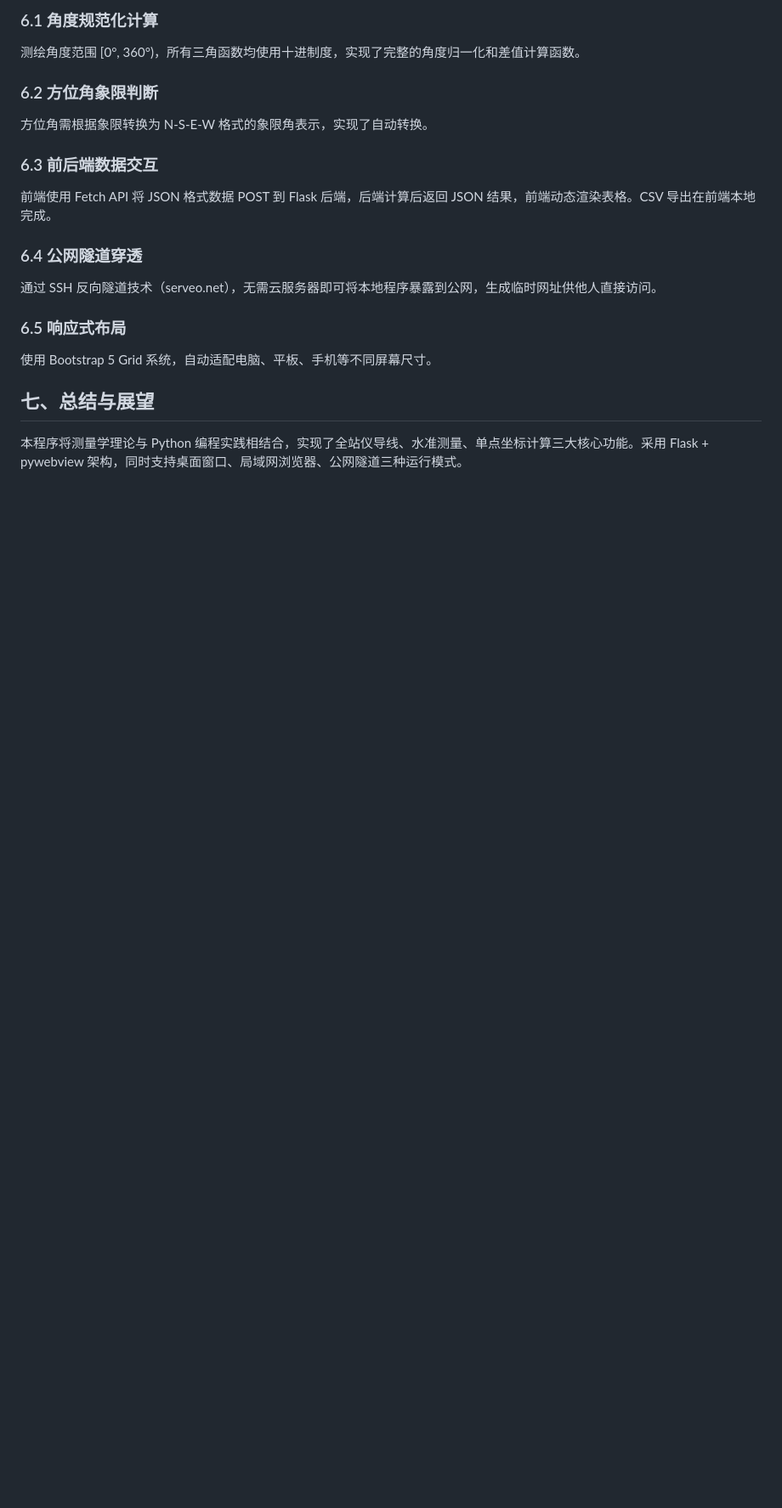
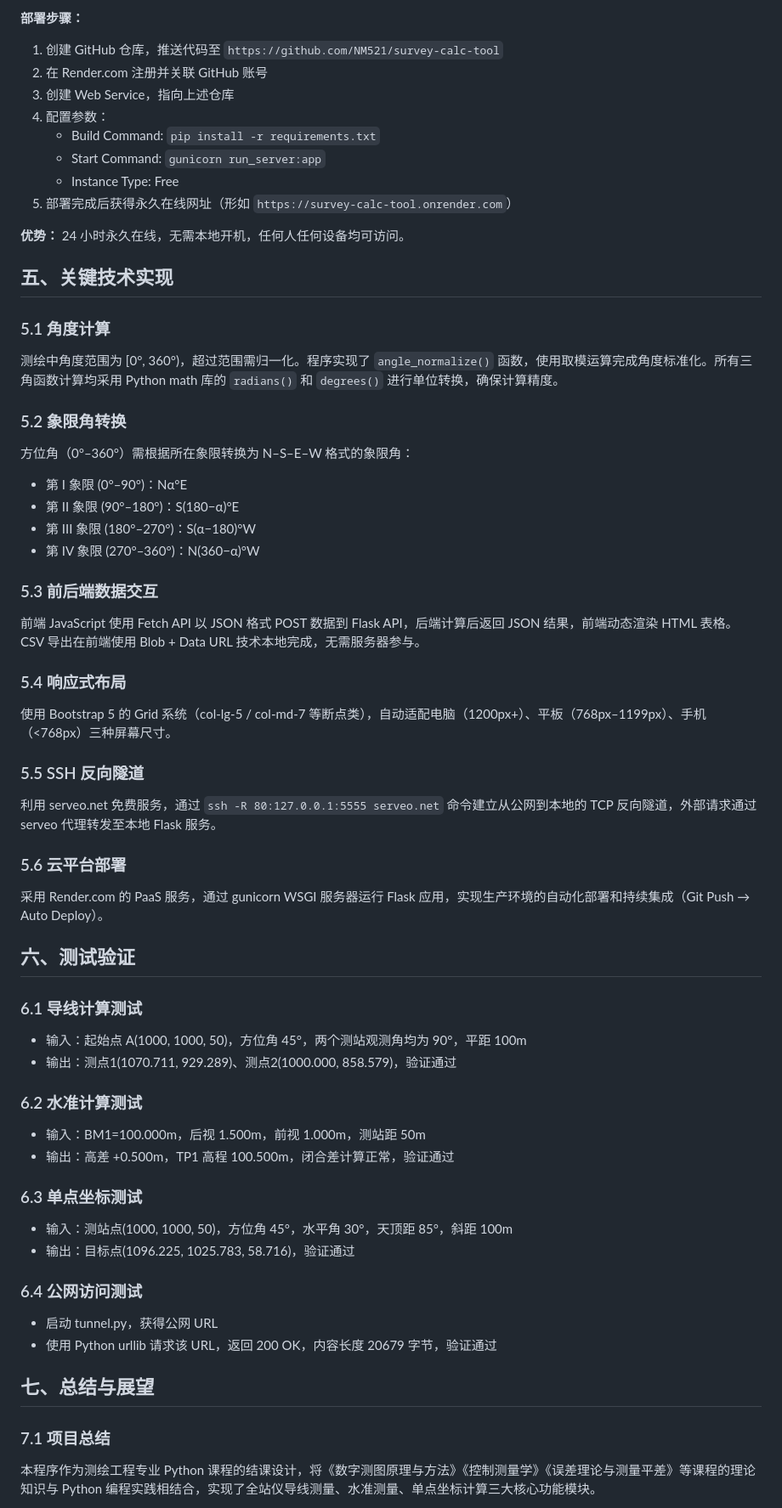
Before and after one commit to NM521/survey-calc-tool, a Markdown page: 开发文案.md, the part around one of its changes. Shown at 85% size. Drawn GitHub-style; blank space fills up the shorter version.

```diff
--- a/开发文案.md
+++ b/开发文案.md
@@ -99,20 +146,60 @@ python tunnel.py
 
-### 6.1 角度规范化计算
-测绘角度范围 [0°, 360°)，所有三角函数均使用十进制度，实现了完整的角度归一化和差值计算函数。
+**部署步骤：**
+1. 创建 GitHub 仓库，推送代码至 `https://github.com/NM521/survey-calc-tool`
+2. 在 Render.com 注册并关联 GitHub 账号
+3. 创建 Web Service，指向上述仓库
+4. 配置参数：
+   - Build Command: `pip install -r requirements.txt`
+   - Start Command: `gunicorn run_server:app`
+   - Instance Type: Free
+5. 部署完成后获得永久在线网址（形如 `https://survey-calc-tool.onrender.com`）
 
-### 6.2 方位角象限判断
-方位角需根据象限转换为 N-S-E-W 格式的象限角表示，实现了自动转换。
+**优势：** 24 小时永久在线，无需本地开机，任何人任何设备均可访问。
 
-### 6.3 前后端数据交互
-前端使用 Fetch API 将 JSON 格式数据 POST 到 Flask 后端，后端计算后返回 JSON 结果，前端动态渲染表格。CSV 导出在前端本地完成。
+## 五、关键技术实现
 
-### 6.4 公网隧道穿透
-通过 SSH 反向隧道技术（serveo.net），无需云服务器即可将本地程序暴露到公网，生成临时网址供他人直接访问。
+### 5.1 角度计算
+测绘中角度范围为 [0°, 360°)，超过范围需归一化。程序实现了 `angle_normalize()` 函数，使用取模运算完成角度标准化。所有三角函数计算均采用 Python math 库的 `radians()` 和 `degrees()` 进行单位转换，确保计算精度。
 
-### 6.5 响应式布局
-使用 Bootstrap 5 Grid 系统，自动适配电脑、平板、手机等不同屏幕尺寸。
+### 5.2 象限角转换
+方位角（0°–360°）需根据所在象限转换为 N–S–E–W 格式的象限角：
+- 第 I 象限 (0°–90°)：Nα°E
+- 第 II 象限 (90°–180°)：S(180−α)°E
+- 第 III 象限 (180°–270°)：S(α−180)°W
+- 第 IV 象限 (270°–360°)：N(360−α)°W
+
+### 5.3 前后端数据交互
+前端 JavaScript 使用 Fetch API 以 JSON 格式 POST 数据到 Flask API，后端计算后返回 JSON 结果，前端动态渲染 HTML 表格。CSV 导出在前端使用 Blob + Data URL 技术本地完成，无需服务器参与。
+
+### 5.4 响应式布局
+使用 Bootstrap 5 的 Grid 系统（col-lg-5 / col-md-7 等断点类），自动适配电脑（1200px+）、平板（768px–1199px）、手机（<768px）三种屏幕尺寸。
+
+### 5.5 SSH 反向隧道
+利用 serveo.net 免费服务，通过 `ssh -R 80:127.0.0.1:5555 serveo.net` 命令建立从公网到本地的 TCP 反向隧道，外部请求通过 serveo 代理转发至本地 Flask 服务。
+
+### 5.6 云平台部署
+采用 Render.com 的 PaaS 服务，通过 gunicorn WSGI 服务器运行 Flask 应用，实现生产环境的自动化部署和持续集成（Git Push → Auto Deploy）。
+
+## 六、测试验证
+
+### 6.1 导线计算测试
+- 输入：起始点 A(1000, 1000, 50)，方位角 45°，两个测站观测角均为 90°，平距 100m
+- 输出：测点1(1070.711, 929.289)、测点2(1000.000, 858.579)，验证通过
+
+### 6.2 水准计算测试
+- 输入：BM1=100.000m，后视 1.500m，前视 1.000m，测站距 50m
+- 输出：高差 +0.500m，TP1 高程 100.500m，闭合差计算正常，验证通过
+
+### 6.3 单点坐标测试
+- 输入：测站点(1000, 1000, 50)，方位角 45°，水平角 30°，天顶距 85°，斜距 100m
+- 输出：目标点(1096.225, 1025.783, 58.716)，验证通过
+
+### 6.4 公网访问测试
+- 启动 tunnel.py，获得公网 URL
+- 使用 Python urllib 请求该 URL，返回 200 OK，内容长度 20679 字节，验证通过
 
 ## 七、总结与展望
 
-本程序将测量学理论与 Python 编程实践相结合，实现了全站仪导线、水准测量、单点坐标计算三大核心功能。采用 Flask + pywebview 架构，同时支持桌面窗口、局域网浏览器、公网隧道三种运行模式。
+### 7.1 项目总结
+本程序作为测绘工程专业 Python 课程的结课设计，将《数字测图原理与方法》《控制测量学》《误差理论与测量平差》等课程的理论知识与 Python 编程实践相结合，实现了全站仪导线测量、水准测量、单点坐标计算三大核心功能模块。
 
```
Also changed, not shown: other parts of 开发文案.md (+118 -64 lines).
